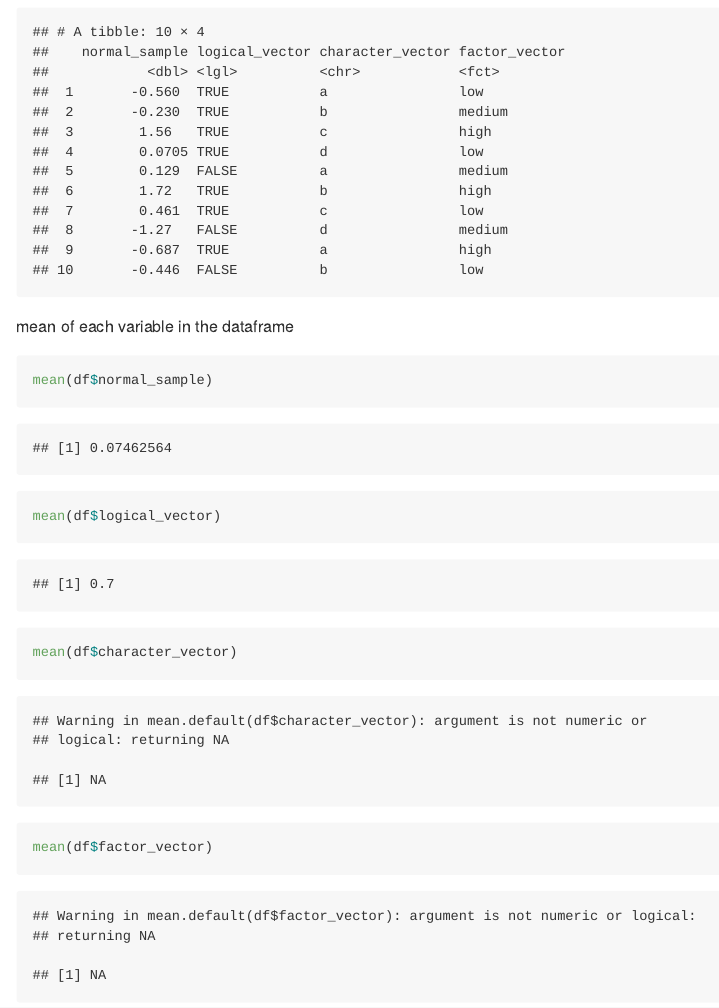
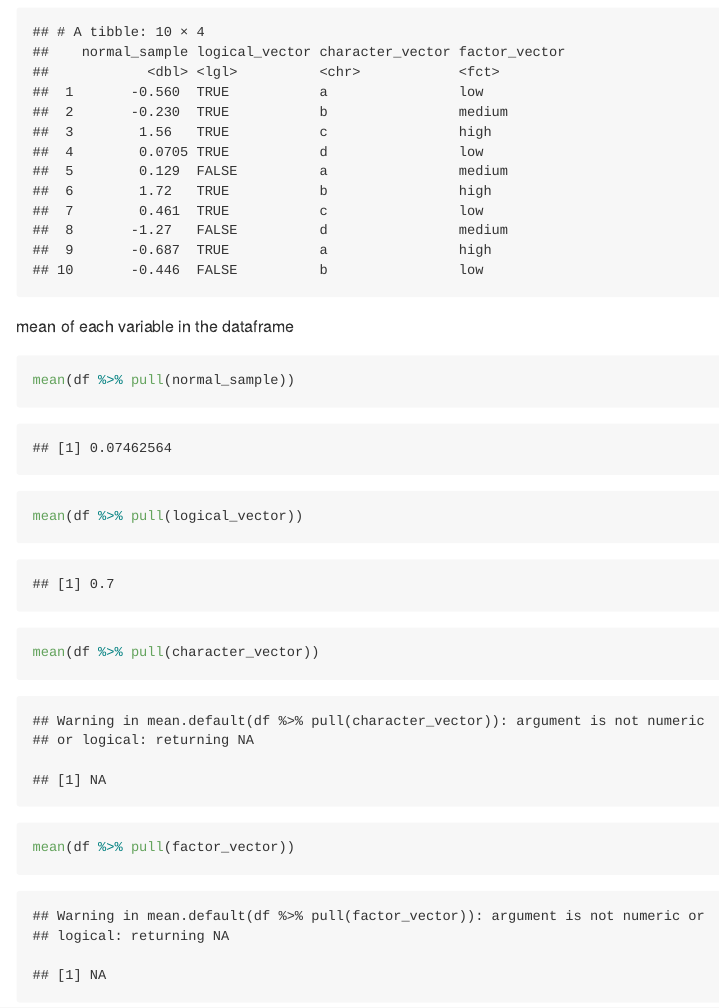
Before and after one commit to Coo2124/p8105_hw1_coo2124, an R Markdown document (p8105_hw1_coo2124.Rmd): the page in a window 1100 px wide, from 2710 px down. The pictures show the output file p8105_hw1_coo2124.md that the author committed with the source, drawn offline in the style of GitHub.

Commit message:
changed $ to df %>% pull

````diff
--- a/p8105_hw1_coo2124.Rmd
+++ b/p8105_hw1_coo2124.Rmd
@@ -68,10 +68,10 @@ df
  mean of each variable in the dataframe
 
 ```{r}
-mean(df$normal_sample)
-mean(df$logical_vector)
-mean(df$character_vector)
-mean(df$factor_vector)
+mean(df %>% pull(normal_sample))
+mean(df %>% pull(logical_vector))
+mean(df %>% pull(character_vector))
+mean(df %>% pull(factor_vector))
 ```
 
  ## What works and what doesn’t?
````
Also changed, not shown: p8105_hw1_coo2124.md.
